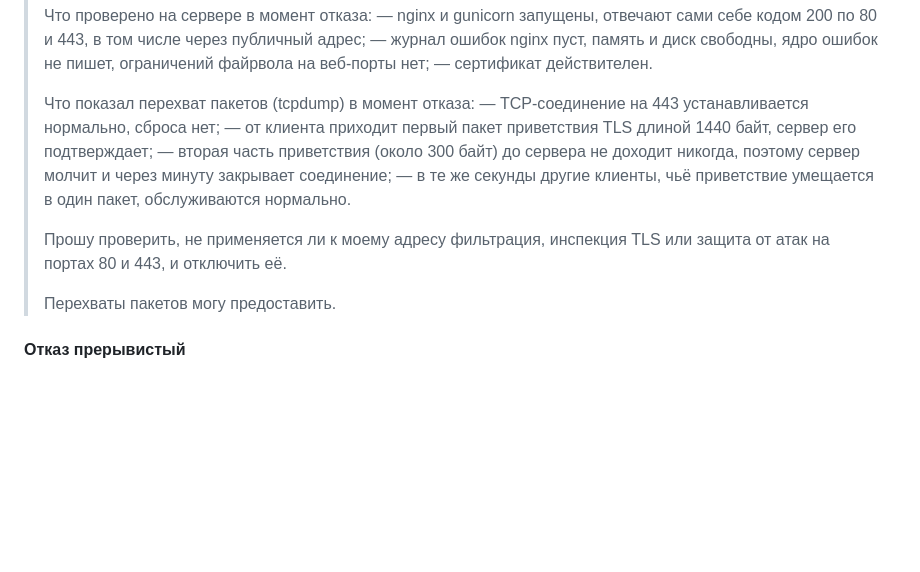
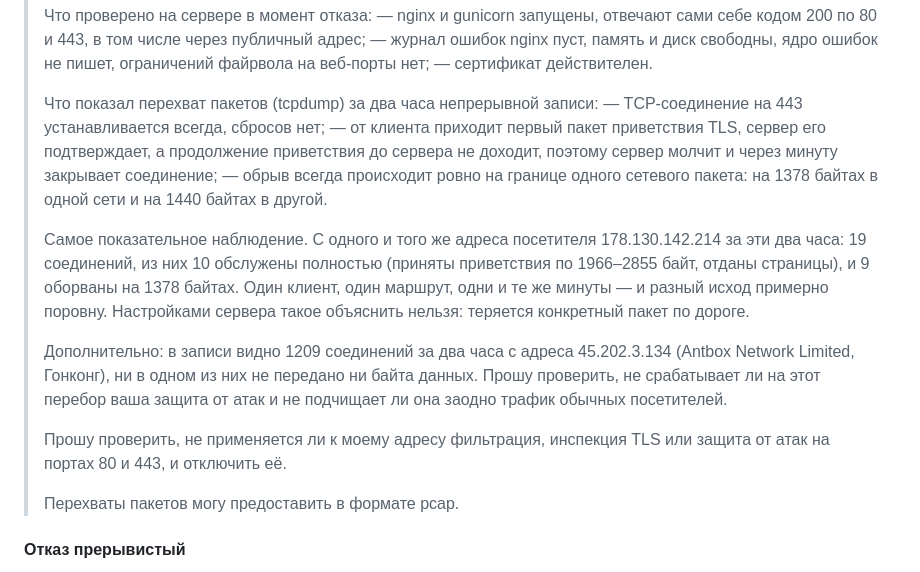
Before and after one commit to AntonSergeevich/poryadok-landing, a Markdown page: DEPLOY.md, the part around the change. GitHub-like rendering; blank space fills up the shorter version.

Commit message:
DEPLOY.md: в письмо хостеру добавлено сравнение 10 против 9 с одного адреса

```diff
--- a/DEPLOY.md
+++ b/DEPLOY.md
@@ -589,19 +589,31 @@ sudo bash scripts/record.sh save
 >   пишет, ограничений файрвола на веб-порты нет;
 > — сертификат действителен.
 >
-> Что показал перехват пакетов (tcpdump) в момент отказа:
-> — TCP-соединение на 443 устанавливается нормально, сброса нет;
-> — от клиента приходит первый пакет приветствия TLS длиной 1440 байт,
->   сервер его подтверждает;
-> — вторая часть приветствия (около 300 байт) до сервера не доходит
->   никогда, поэтому сервер молчит и через минуту закрывает соединение;
-> — в те же секунды другие клиенты, чьё приветствие умещается в один
->   пакет, обслуживаются нормально.
+> Что показал перехват пакетов (tcpdump) за два часа непрерывной записи:
+> — TCP-соединение на 443 устанавливается всегда, сбросов нет;
+> — от клиента приходит первый пакет приветствия TLS, сервер его
+>   подтверждает, а продолжение приветствия до сервера не доходит,
+>   поэтому сервер молчит и через минуту закрывает соединение;
+> — обрыв всегда происходит ровно на границе одного сетевого пакета:
+>   на 1378 байтах в одной сети и на 1440 байтах в другой.
+>
+> Самое показательное наблюдение. С одного и того же адреса посетителя
+> 178.130.142.214 за эти два часа: 19 соединений, из них 10 обслужены
+> полностью (приняты приветствия по 1966–2855 байт, отданы страницы),
+> и 9 оборваны на 1378 байтах. Один клиент, один маршрут, одни и те же
+> минуты — и разный исход примерно поровну. Настройками сервера такое
+> объяснить нельзя: теряется конкретный пакет по дороге.
+>
+> Дополнительно: в записи видно 1209 соединений за два часа с адреса
+> 45.202.3.134 (Antbox Network Limited, Гонконг), ни в одном из них
+> не передано ни байта данных. Прошу проверить, не срабатывает ли на
+> этот перебор ваша защита от атак и не подчищает ли она заодно
+> трафик обычных посетителей.
 >
 > Прошу проверить, не применяется ли к моему адресу фильтрация,
 > инспекция TLS или защита от атак на портах 80 и 443, и отключить её.
 >
-> Перехваты пакетов могу предоставить.
+> Перехваты пакетов могу предоставить в формате pcap.
 
 #### Отказ прерывистый
 
```
